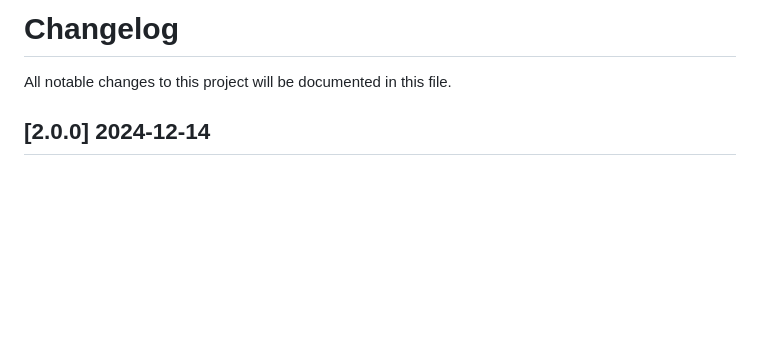
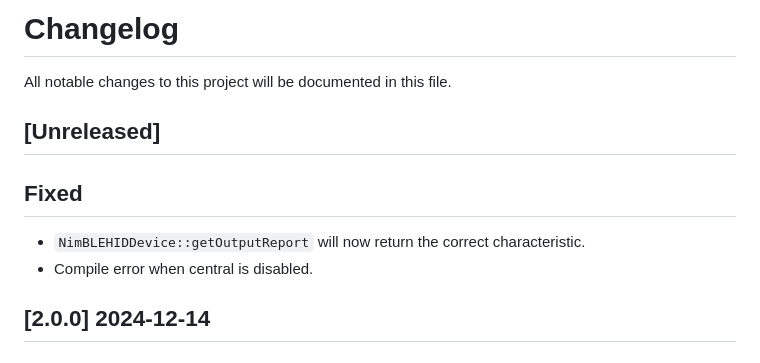
Before and after one commit to h2zero/esp-nimble-cpp, a Markdown page: CHANGELOG.md, the part around the change. Drawn GitHub-style; blank space fills up the shorter version.

Commit message:
Update changelog.

```diff
--- a/CHANGELOG.md
+++ b/CHANGELOG.md
@@ -1,5 +1,11 @@
 # Changelog
 All notable changes to this project will be documented in this file.
+
+## [Unreleased]
+
+## Fixed
+- `NimBLEHIDDevice::getOutputReport` will now return the correct characteristic.
+- Compile error when central is disabled.
 
 ## [2.0.0] 2024-12-14
 
```
